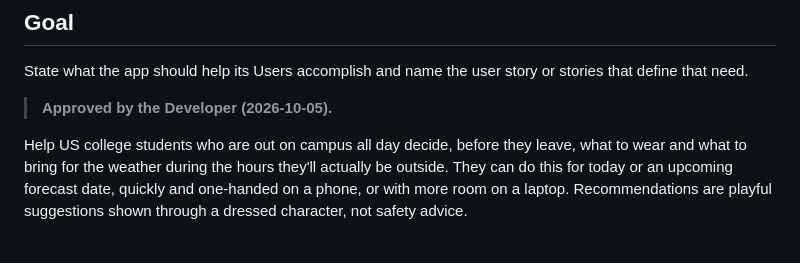
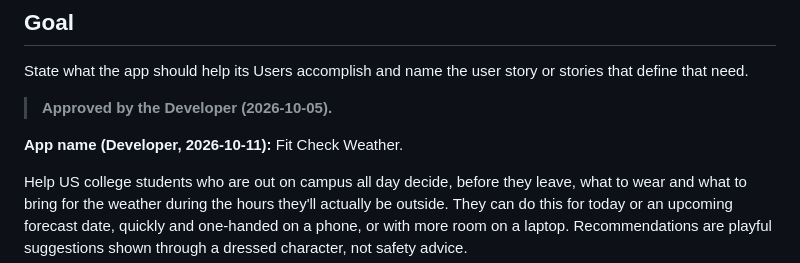
Before and after one commit to micgame-ut/unit-3-project, a Markdown page: spec.md, the part around the change. Rendered like a GitHub page; blank space fills up the shorter version.

```diff
--- a/spec.md
+++ b/spec.md
@@ -21,6 +21,8 @@ Read `AGENTS.md`, `brief.md`, `research.md`, and this file. Review the screen dr
 State what the app should help its Users accomplish and name the user story or stories that define that need.
 
 > **Approved by the Developer (2026-10-05).**
+
+**App name (Developer, 2026-10-11):** Fit Check Weather.
 
 Help US college students who are out on campus all day decide, before they leave, what to wear and what to bring for the weather during the hours they'll actually be outside. They can do this for today or an upcoming forecast date, quickly and one-handed on a phone, or with more room on a laptop. Recommendations are playful suggestions shown through a dressed character, not safety advice.
 
```
Also changed, not shown: plan.md (+2 -2 lines).
